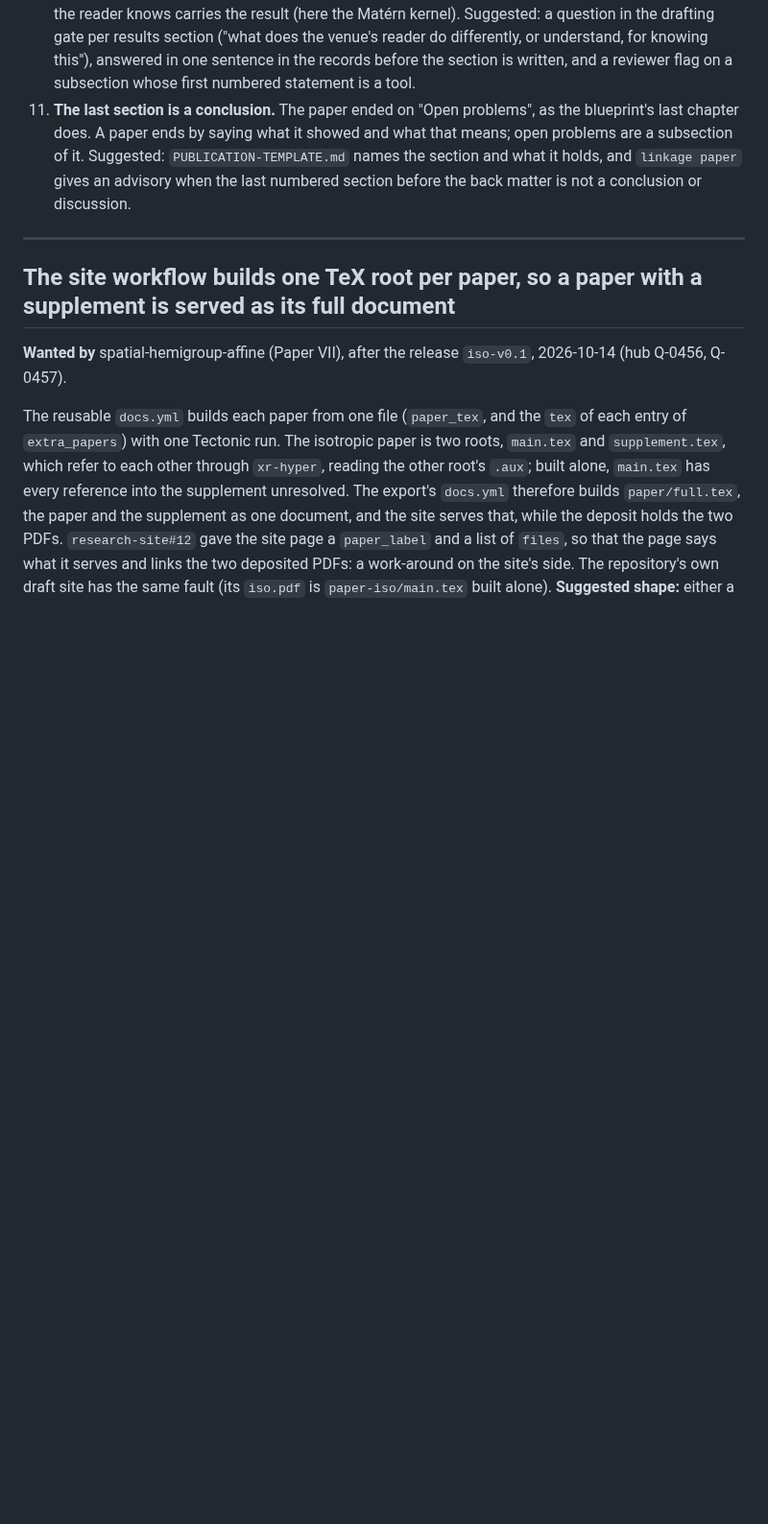
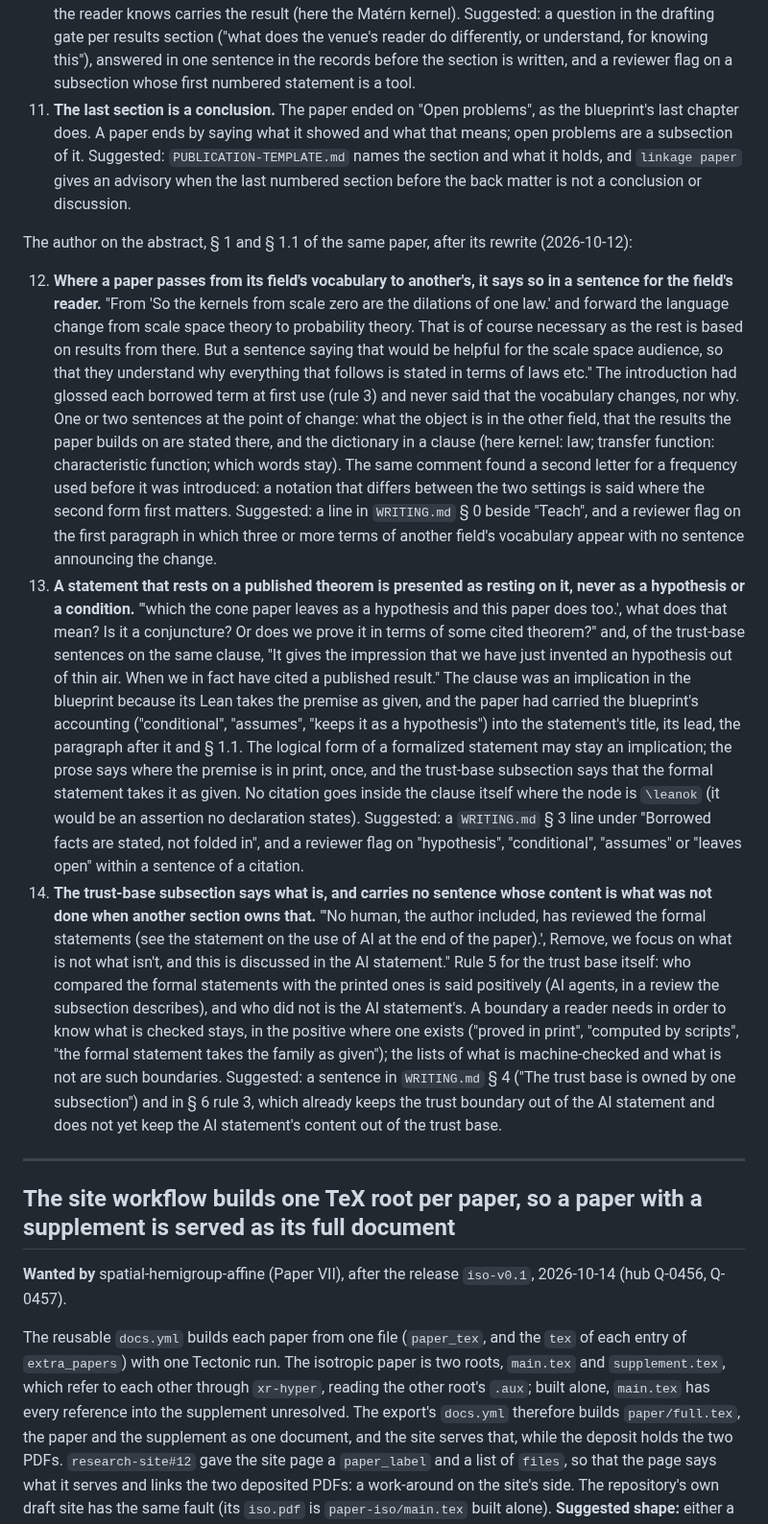
Before and after one commit to danielfagerstrom/article-kit, a Markdown page: WISHLIST.md, the part around the change. Shown at 96% size. GitHub-like rendering; blank space fills up the shorter version.

Commit message:
WISHLIST: writing rules 12 to 14, from the author's review of the isotropic paper's front (2026-10-12)
Name the change of vocabulary where a paper passes to another field's; present a statement
that rests on a published theorem as resting on it, never as a hypothesis; the trust-base
subsection says what is, not what was not done when another section owns that.

Co-Authored-By: Claude Opus 5.5 <noreply@anthropic.com>

```diff
--- a/WISHLIST.md
+++ b/WISHLIST.md
@@ -242,6 +242,49 @@ The author on §§ 3.3, 3.4 and 4 of the same paper, having read it to the end (
     `linkage paper` gives an advisory when the last numbered section before the back matter is not a
     conclusion or discussion.
 
+The author on the abstract, § 1 and § 1.1 of the same paper, after its rewrite (2026-10-12):
+
+12. **Where a paper passes from its field's vocabulary to another's, it says so in a sentence for
+    the field's reader.** "From 'So the kernels from scale zero are the dilations of one law.' and
+    forward the language change from scale space theory to probability theory. That is of course
+    necessary as the rest is based on results from there. But a sentence saying that would be helpful
+    for the scale space audience, so that they understand why everything that follows is stated in
+    terms of laws etc." The introduction had glossed each borrowed term at first use (rule 3) and
+    never said that the vocabulary changes, nor why. One or two sentences at the point of change: what
+    the object is in the other field, that the results the paper builds on are stated there, and the
+    dictionary in a clause (here kernel: law; transfer function: characteristic function; which words
+    stay). The same comment found a second letter for a frequency used before it was introduced: a
+    notation that differs between the two settings is said where the second form first matters.
+    Suggested: a line in `WRITING.md` § 0 beside "Teach", and a reviewer flag on the first paragraph
+    in which three or more terms of another field's vocabulary appear with no sentence announcing
+    the change.
+13. **A statement that rests on a published theorem is presented as resting on it, never as a
+    hypothesis or a condition.** "'which the cone paper leaves as a hypothesis and this paper does
+    too.', what does that mean? Is it a conjuncture? Or does we prove it in terms of some cited
+    theorem?" and, of the trust-base sentences on the same clause, "It gives the impression that we
+    have just invented an hypothesis out of thin air. When we in fact have cited a published result."
+    The clause was an implication in the blueprint because its Lean takes the premise as given, and
+    the paper had carried the blueprint's accounting ("conditional", "assumes", "keeps it as a
+    hypothesis") into the statement's title, its lead, the paragraph after it and § 1.1. The logical
+    form of a formalized statement may stay an implication; the prose says where the premise is in
+    print, once, and the trust-base subsection says that the formal statement takes it as given.
+    No citation goes inside the clause itself where the node is `\leanok` (it would be an assertion
+    no declaration states). Suggested: a `WRITING.md` § 3 line under "Borrowed facts are stated, not
+    folded in", and a reviewer flag on "hypothesis", "conditional", "assumes" or "leaves open" within
+    a sentence of a citation.
+14. **The trust-base subsection says what is, and carries no sentence whose content is what was not
+    done when another section owns that.** "'No human, the author included, has reviewed the formal
+    statements (see the statement on the use of AI at the end of the paper).', Remove, we focus on
+    what is not what isn't, and this is discussed in the AI statement." Rule 5 for the trust base
+    itself: who compared the formal statements with the printed ones is said positively (AI agents,
+    in a review the subsection describes), and who did not is the AI statement's. A boundary a reader
+    needs in order to know what is checked stays, in the positive where one exists ("proved in print",
+    "computed by scripts", "the formal statement takes the family as given"); the lists of what is
+    machine-checked and what is not are such boundaries. Suggested: a sentence in `WRITING.md` § 4
+    ("The trust base is owned by one subsection") and in § 6 rule 3, which already keeps the trust
+    boundary out of the AI statement and does not yet keep the AI statement's content out of the
+    trust base.
+
 ---
 
 ## The site workflow builds one TeX root per paper, so a paper with a supplement is served as its full document
```
